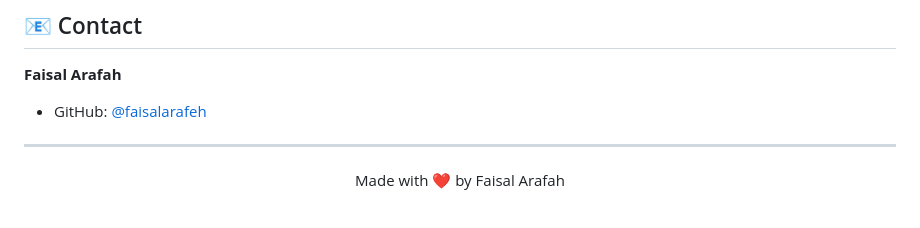
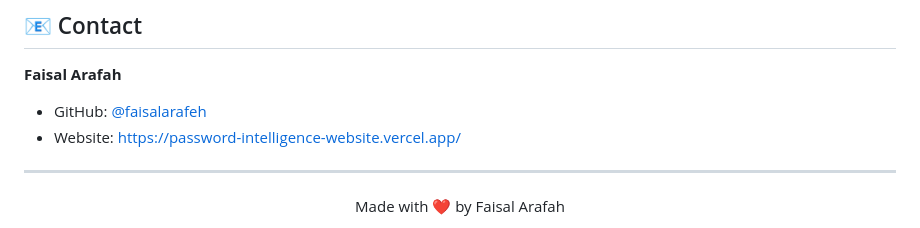
Before and after one commit to Themanbehindthepc/Password-intelligence-website-, a Markdown page: README.md, the part around the change. Drawn GitHub-style.

Commit message:
Add website link to README
Updated contact information and added website link.

```diff
--- a/README.md
+++ b/README.md
@@ -186,7 +186,7 @@ MIT License - see [LICENSE](LICENSE) file for details.
 
 **Faisal Arafah**
 - GitHub: [@faisalarafeh](https://github.com/faisalarafeh)
-
+- Website: https://password-intelligence-website.vercel.app/
 ---
 
 <p align="center">Made with ❤️ by Faisal Arafah</p>
```
